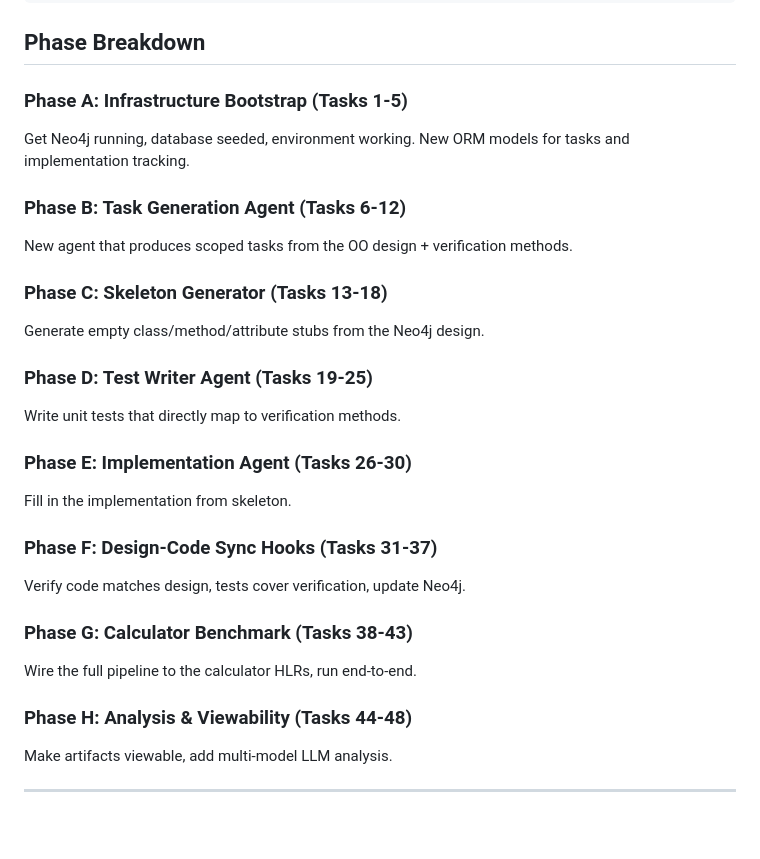
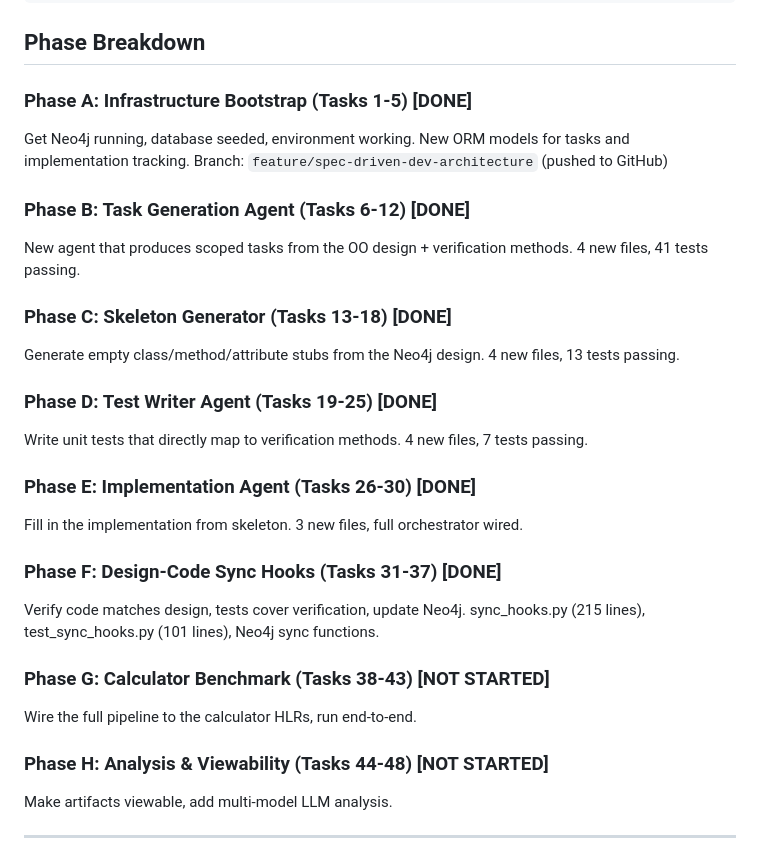
Before and after one commit to danielnewman09/ticketing_system, a Markdown page: .hermes/plans/2026-04-22_spec-driven-dev-architecture.md, the part around one of its changes. Drawn GitHub-style; blank space fills up the shorter version.

```diff
--- a/.hermes/plans/2026-04-22_spec-driven-dev-architecture.md
+++ b/.hermes/plans/2026-04-22_spec-driven-dev-architecture.md
@@ -52,28 +83,34 @@ Design nodes get "implemented" flag, linked to test files and source files
 
 ## Phase Breakdown
 
-### Phase A: Infrastructure Bootstrap (Tasks 1-5)
+### Phase A: Infrastructure Bootstrap (Tasks 1-5) [DONE]
 Get Neo4j running, database seeded, environment working. New ORM models for tasks and implementation tracking.
+Branch: `feature/spec-driven-dev-architecture` (pushed to GitHub)
 
-### Phase B: Task Generation Agent (Tasks 6-12)
+### Phase B: Task Generation Agent (Tasks 6-12) [DONE]
 New agent that produces scoped tasks from the OO design + verification methods.
+4 new files, 41 tests passing.
 
-### Phase C: Skeleton Generator (Tasks 13-18)
+### Phase C: Skeleton Generator (Tasks 13-18) [DONE]
 Generate empty class/method/attribute stubs from the Neo4j design.
+4 new files, 13 tests passing.
 
-### Phase D: Test Writer Agent (Tasks 19-25)
+### Phase D: Test Writer Agent (Tasks 19-25) [DONE]
 Write unit tests that directly map to verification methods.
+4 new files, 7 tests passing.
 
-### Phase E: Implementation Agent (Tasks 26-30)
+### Phase E: Implementation Agent (Tasks 26-30) [DONE]
 Fill in the implementation from skeleton.
+3 new files, full orchestrator wired.
 
-### Phase F: Design-Code Sync Hooks (Tasks 31-37)
+### Phase F: Design-Code Sync Hooks (Tasks 31-37) [DONE]
 Verify code matches design, tests cover verification, update Neo4j.
+sync_hooks.py (215 lines), test_sync_hooks.py (101 lines), Neo4j sync functions.
 
-### Phase G: Calculator Benchmark (Tasks 38-43)
+### Phase G: Calculator Benchmark (Tasks 38-43) [NOT STARTED]
 Wire the full pipeline to the calculator HLRs, run end-to-end.
 
-### Phase H: Analysis & Viewability (Tasks 44-48)
+### Phase H: Analysis & Viewability (Tasks 44-48) [NOT STARTED]
 Make artifacts viewable, add multi-model LLM analysis.
 
 ---
```
Also changed, not shown: other parts of .hermes/plans/2026-04-22_spec-driven-dev-architecture.md (+74 -4 lines).
